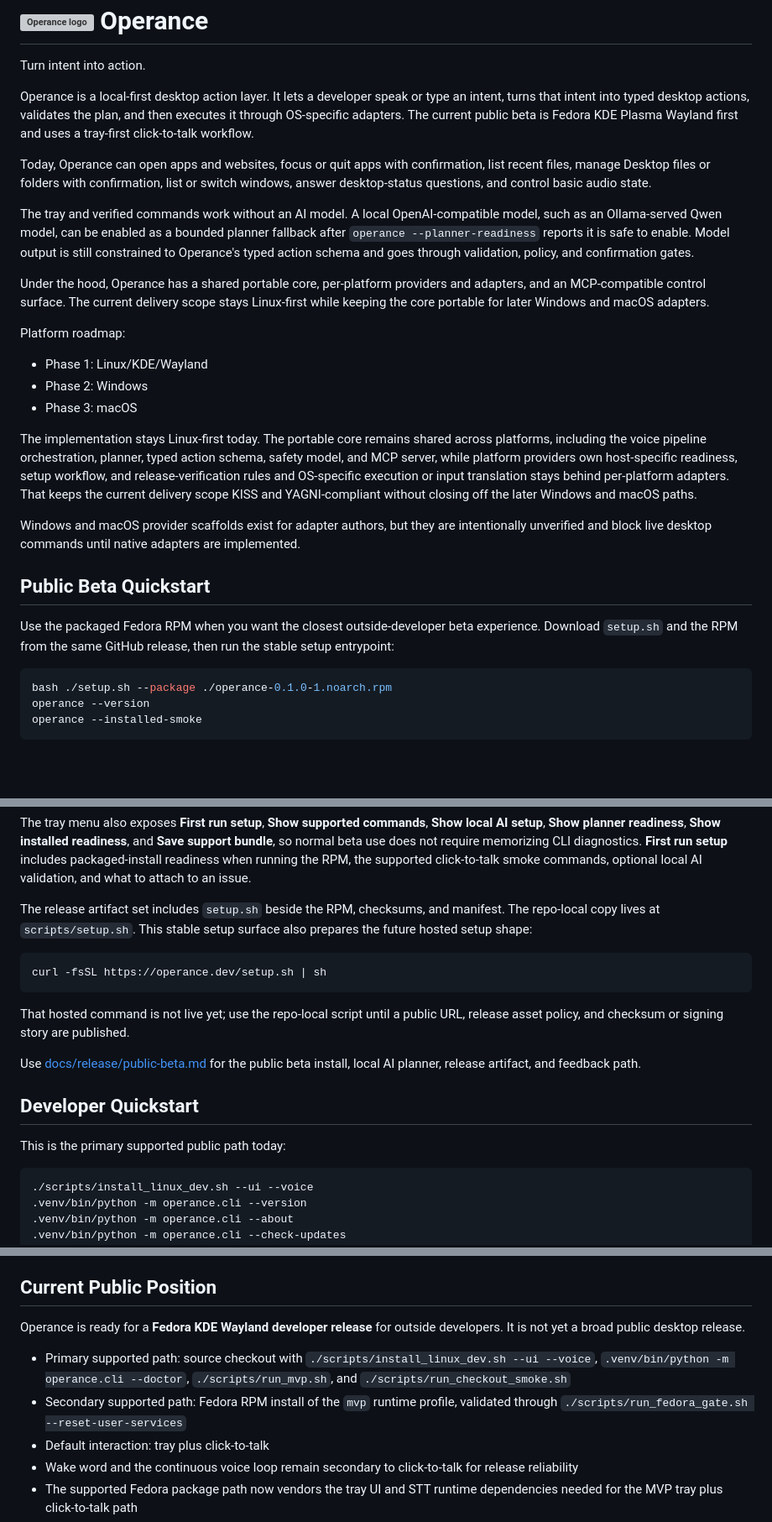
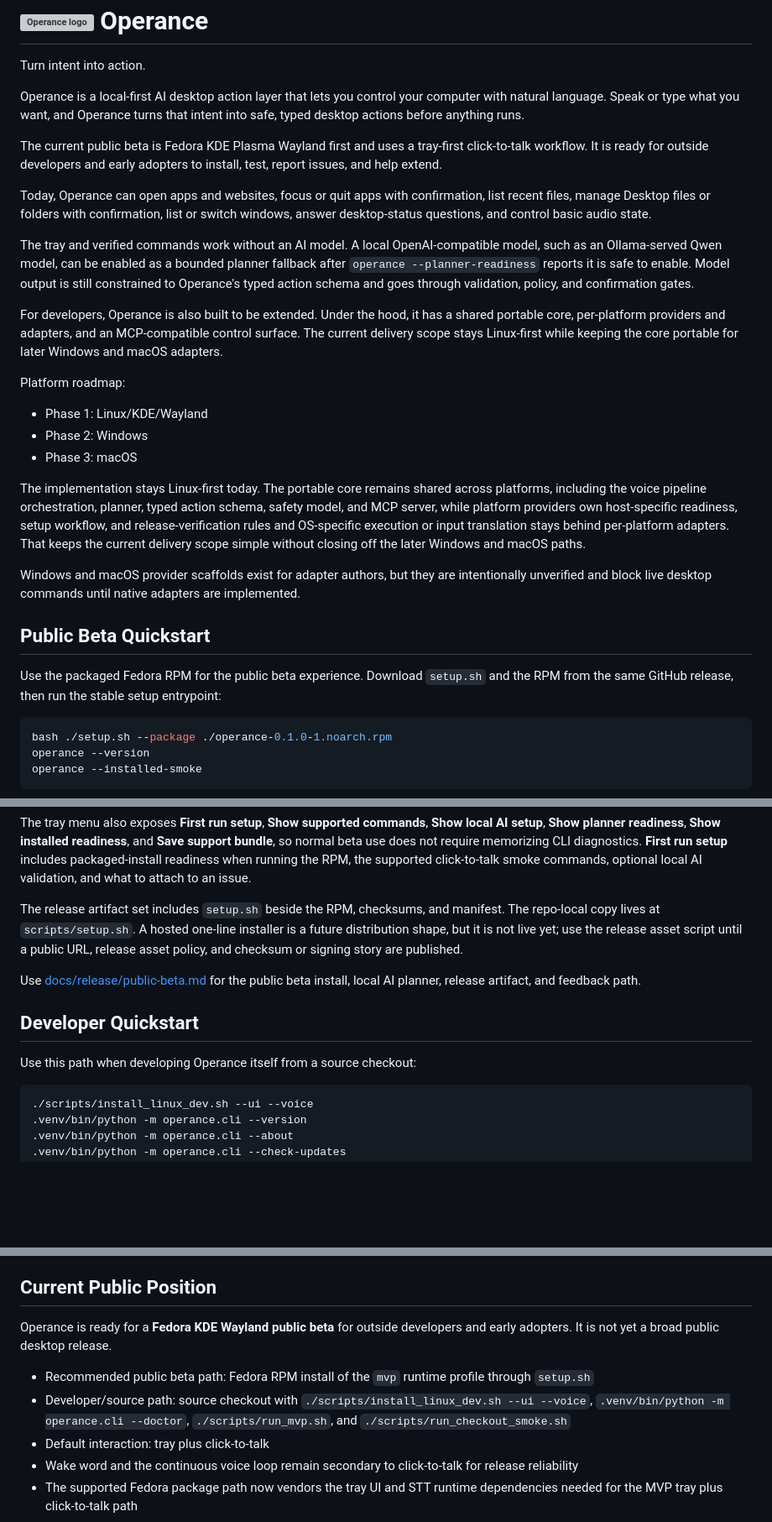
Before and after one commit to raunakkathuria/operance, a Markdown page: README.md, 3 parts joined by grey strips. Shown at 84% size. GitHub-like rendering; blank space fills up the shorter version; grey boxes are pictures that could not be loaded.

Commit message:
tighten readme product positioning (#33)

````diff
--- a/README.md
+++ b/README.md
@@ -5,10 +5,13 @@
 
 Turn intent into action.
 
-Operance is a local-first desktop action layer. It lets a developer speak or type
-an intent, turns that intent into typed desktop actions, validates the plan, and
-then executes it through OS-specific adapters. The current public beta is
-Fedora KDE Plasma Wayland first and uses a tray-first click-to-talk workflow.
+Operance is a local-first AI desktop action layer that lets you control your
+computer with natural language. Speak or type what you want, and Operance turns
+that intent into safe, typed desktop actions before anything runs.
+
+The current public beta is Fedora KDE Plasma Wayland first and uses a tray-first
+click-to-talk workflow. It is ready for outside developers and early adopters to
+install, test, report issues, and help extend.
 
 Today, Operance can open apps and websites, focus or quit apps with confirmation,
 list recent files, manage Desktop files or folders with confirmation, list or
@@ -20,10 +23,10 @@ a bounded planner fallback after `operance --planner-readiness` reports it is
 safe to enable. Model output is still constrained to Operance's typed action
 schema and goes through validation, policy, and confirmation gates.
 
-Under the hood, Operance has a shared portable core, per-platform providers and
-adapters, and an MCP-compatible control surface. The current delivery scope
-stays Linux-first while keeping the core portable for later Windows and macOS
-adapters.
+For developers, Operance is also built to be extended. Under the hood, it has a
+shared portable core, per-platform providers and adapters, and an MCP-compatible
+control surface. The current delivery scope stays Linux-first while keeping the
+core portable for later Windows and macOS adapters.
 
 Platform roadmap:
 
@@ -31,15 +34,14 @@ Platform roadmap:
 - Phase 2: Windows
 - Phase 3: macOS
 
-The implementation stays Linux-first today. The portable core remains shared across platforms, including the voice pipeline orchestration, planner, typed action schema, safety model, and MCP server, while platform providers own host-specific readiness, setup workflow, and release-verification rules and OS-specific execution or input translation stays behind per-platform adapters. That keeps the current delivery scope KISS and YAGNI-compliant without closing off the later Windows and macOS paths.
+The implementation stays Linux-first today. The portable core remains shared across platforms, including the voice pipeline orchestration, planner, typed action schema, safety model, and MCP server, while platform providers own host-specific readiness, setup workflow, and release-verification rules and OS-specific execution or input translation stays behind per-platform adapters. That keeps the current delivery scope simple without closing off the later Windows and macOS paths.
 
 Windows and macOS provider scaffolds exist for adapter authors, but they are intentionally unverified and block live desktop commands until native adapters are implemented.
 
 ## Public Beta Quickstart
 
-Use the packaged Fedora RPM when you want the closest outside-developer beta
-experience. Download `setup.sh` and the RPM from the same GitHub release, then
-run the stable setup entrypoint:
+Use the packaged Fedora RPM for the public beta experience. Download `setup.sh`
+and the RPM from the same GitHub release, then run the stable setup entrypoint:
 
 ```bash
 bash ./setup.sh --package ./operance-0.1.0-1.noarch.rpm
@@ -81,22 +83,17 @@ readiness when running the RPM, the supported click-to-talk smoke commands,
 optional local AI validation, and what to attach to an issue.
 
 The release artifact set includes `setup.sh` beside the RPM, checksums, and
-manifest. The repo-local copy lives at `scripts/setup.sh`. This stable setup
-surface also prepares the future hosted setup shape:
-
-```bash
-curl -fsSL https://operance.dev/setup.sh | sh
-```
-
-That hosted command is not live yet; use the repo-local script until a public
-URL, release asset policy, and checksum or signing story are published.
+manifest. The repo-local copy lives at `scripts/setup.sh`. A hosted one-line
+installer is a future distribution shape, but it is not live yet; use the
+release asset script until a public URL, release asset policy, and checksum or
+signing story are published.
 
 Use [docs/release/public-beta.md](docs/release/public-beta.md) for the public
 beta install, local AI planner, release artifact, and feedback path.
 
 ## Developer Quickstart
 
-This is the primary supported public path today:
+Use this path when developing Operance itself from a source checkout:
 
 ```bash
 ./scripts/install_linux_dev.sh --ui --voice
@@ -166,10 +163,10 @@ Current assumptions for that path:
 
 ## Current Public Position
 
-Operance is ready for a **Fedora KDE Wayland developer release** for outside developers. It is not yet a broad public desktop release.
+Operance is ready for a **Fedora KDE Wayland public beta** for outside developers and early adopters. It is not yet a broad public desktop release.
 
-- Primary supported path: source checkout with `./scripts/install_linux_dev.sh --ui --voice`, `.venv/bin/python -m operance.cli --doctor`, `./scripts/run_mvp.sh`, and `./scripts/run_checkout_smoke.sh`
-- Secondary supported path: Fedora RPM install of the `mvp` runtime profile, validated through `./scripts/run_fedora_gate.sh --reset-user-services`
+- Recommended public beta path: Fedora RPM install of the `mvp` runtime profile through `setup.sh`
+- Developer/source path: source checkout with `./scripts/install_linux_dev.sh --ui --voice`, `.venv/bin/python -m operance.cli --doctor`, `./scripts/run_mvp.sh`, and `./scripts/run_checkout_smoke.sh`
 - Default interaction: tray plus click-to-talk
 - Wake word and the continuous voice loop remain secondary to click-to-talk for release reliability
 - The supported Fedora package path now vendors the tray UI and STT runtime dependencies needed for the MVP tray plus click-to-talk path
````
Also changed, not shown: CHANGELOG.md (+1 -0 lines).
